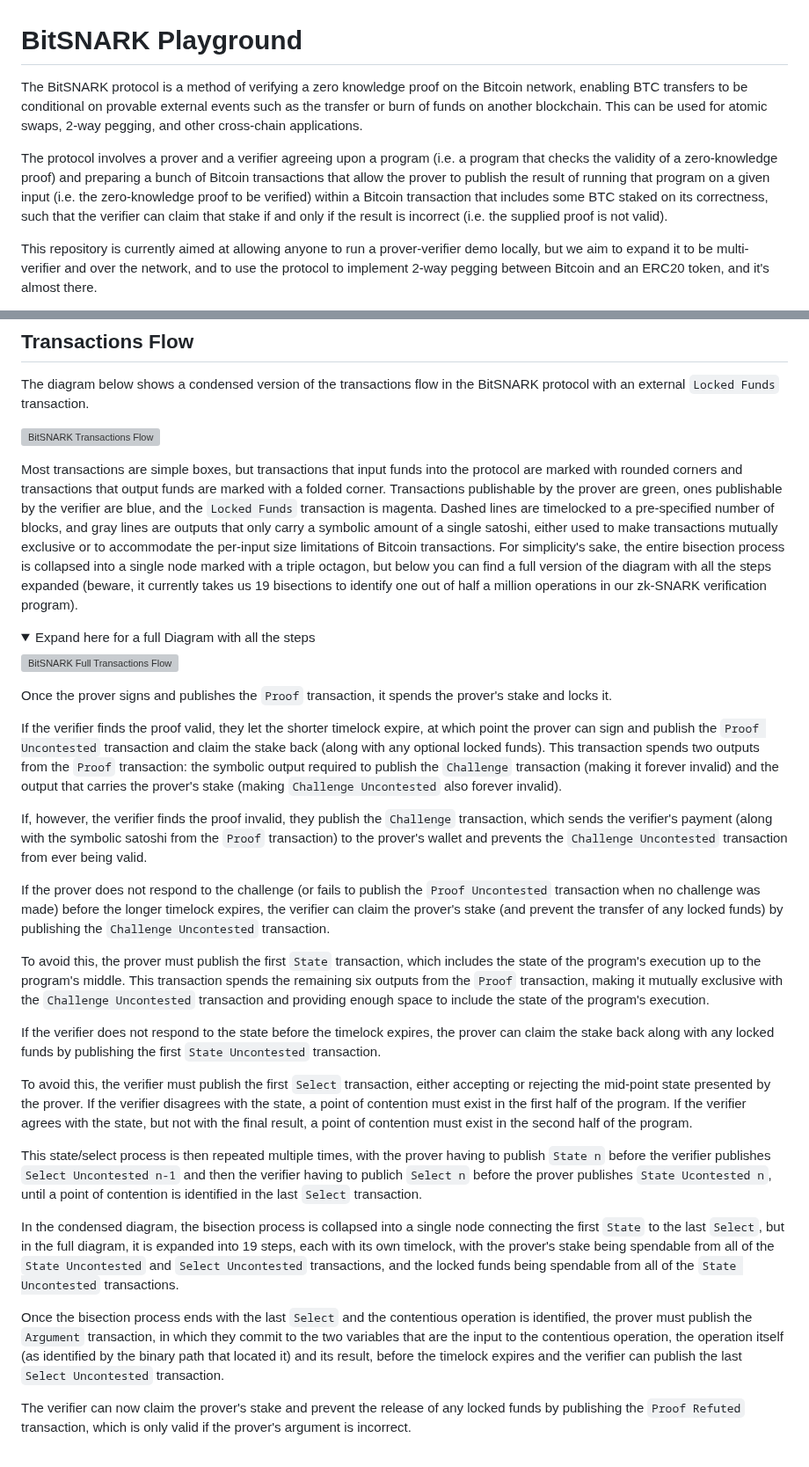
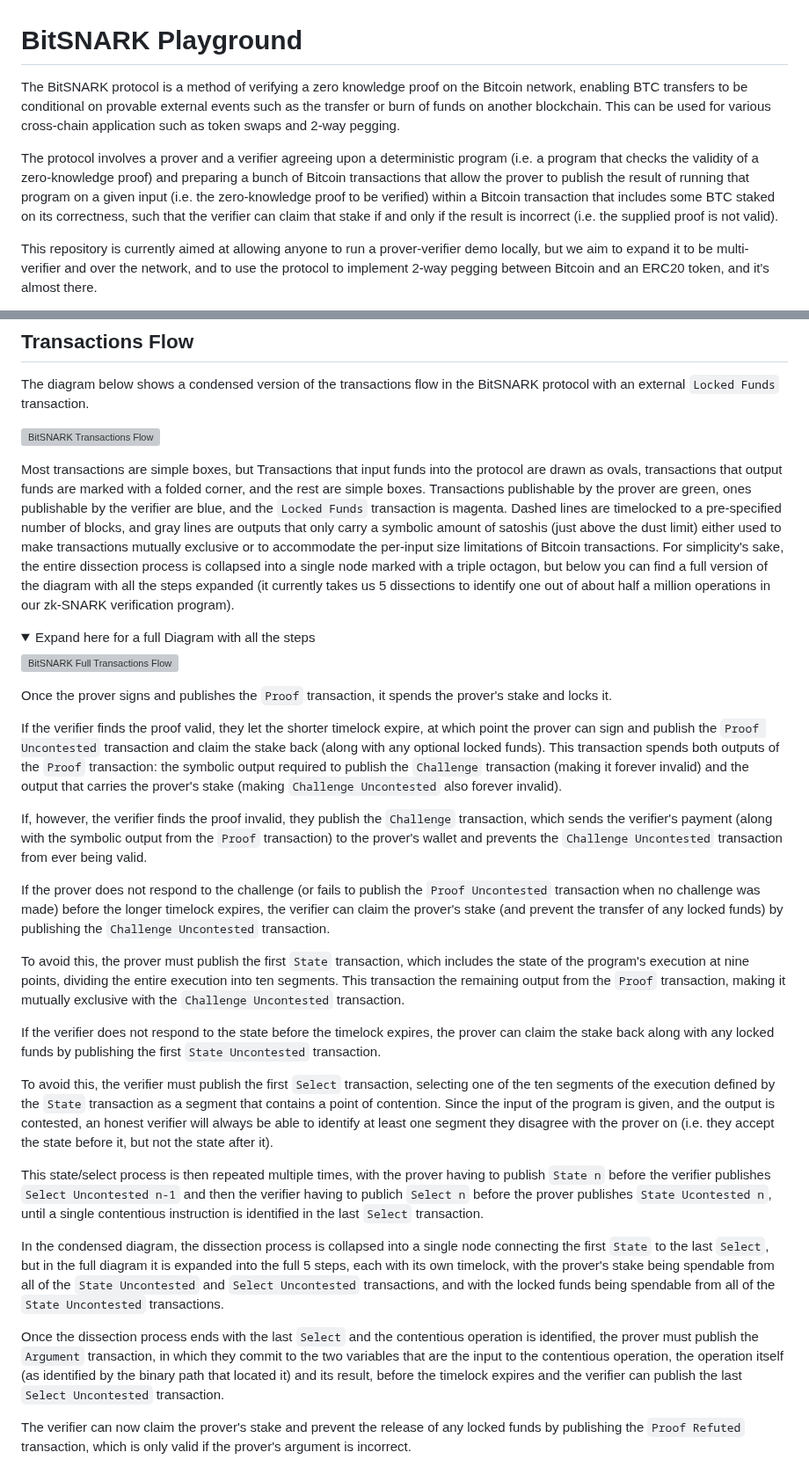
Before and after one commit to bitsnark/bitsnark-lib, a Markdown page: README.md, 2 parts joined by grey strips. Shown at 88% size. Drawn GitHub-style; folded sections open; grey boxes are pictures that could not be loaded.

Commit message:
s/bisection/dissection

```diff
--- a/README.md
+++ b/README.md
@@ -1,8 +1,8 @@
 # BitSNARK Playground
 
-The BitSNARK protocol is a method of verifying a zero knowledge proof on the Bitcoin network, enabling BTC transfers to be conditional on provable external events such as the transfer or burn of funds on another blockchain. This can be used for atomic swaps, 2-way pegging, and other cross-chain applications.
+The BitSNARK protocol is a method of verifying a zero knowledge proof on the Bitcoin network, enabling BTC transfers to be conditional on provable external events such as the transfer or burn of funds on another blockchain. This can be used for various cross-chain application such as token swaps and 2-way pegging.
 
-The protocol involves a prover and a verifier agreeing upon a program (i.e. a program that checks the validity of a zero-knowledge proof) and preparing a bunch of Bitcoin transactions that allow the prover to publish the result of running that program on a given input (i.e. the zero-knowledge proof to be verified) within a Bitcoin transaction that includes some BTC staked on its correctness, such that the verifier can claim that stake if and only if the result is incorrect (i.e. the supplied proof is not valid).
+The protocol involves a prover and a verifier agreeing upon a deterministic program (i.e. a program that checks the validity of a zero-knowledge proof) and preparing a bunch of Bitcoin transactions that allow the prover to publish the result of running that program on a given input (i.e. the zero-knowledge proof to be verified) within a Bitcoin transaction that includes some BTC staked on its correctness, such that the verifier can claim that stake if and only if the result is incorrect (i.e. the supplied proof is not valid).
 
 This repository is currently aimed at allowing anyone to run a prover-verifier demo locally, but we aim to expand it to be multi-verifier and over the network, and to use the protocol to implement 2-way pegging between Bitcoin and an ERC20 token, and it's almost there.
 
@@ -44,7 +44,8 @@ The diagram below shows a condensed version of the transactions flow in the BitS
 
 ![BitSNARK Transactions Flow](/analysis/transactions.collapsed.svg)
 
-Most transactions are simple boxes, but transactions that input funds into the protocol are marked with rounded corners and transactions that output funds are marked with a folded corner. Transactions publishable by the prover are green, ones publishable by the verifier are blue, and the `Locked Funds` transaction is magenta. Dashed lines are timelocked to a pre-specified number of blocks, and gray lines are outputs that only carry a symbolic amount of a single satoshi, either used to make transactions mutually exclusive or to accommodate the per-input size limitations of Bitcoin transactions. For simplicity's sake, the entire bisection process is collapsed into a single node marked with a triple octagon, but below you can find a full version of the diagram with all the steps expanded (beware, it currently takes us 19 bisections to identify one out of half a million operations in our zk-SNARK verification program).
+Most transactions are simple boxes, but
+Transactions that input funds into the protocol are drawn as ovals, transactions that output funds are marked with a folded corner, and the rest are simple boxes. Transactions publishable by the prover are green, ones publishable by the verifier are blue, and the `Locked Funds` transaction is magenta. Dashed lines are timelocked to a pre-specified number of blocks, and gray lines are outputs that only carry a symbolic amount of satoshis (just above the dust limit) either used to make transactions mutually exclusive or to accommodate the per-input size limitations of Bitcoin transactions. For simplicity's sake, the entire dissection process is collapsed into a single node marked with a triple octagon, but below you can find a full version of the diagram with all the steps expanded (it currently takes us 5 dissections to identify one out of about half a million operations in our zk-SNARK verification program).
 
 <details>
 <summary>Expand here for a full Diagram with all the steps</summary>
@@ -54,23 +55,23 @@ Most transactions are simple boxes, but transactions that input funds into the p
 
 Once the prover signs and publishes the `Proof` transaction, it spends the prover's stake and locks it.
 
-If the verifier finds the proof valid, they let the shorter timelock expire, at which point the prover can sign and publish the `Proof Uncontested` transaction and claim the stake back (along with any optional locked funds). This transaction spends two outputs from the `Proof` transaction: the symbolic output required to publish the `Challenge` transaction (making it forever invalid) and the output that carries the prover's stake (making `Challenge Uncontested` also forever invalid).
+If the verifier finds the proof valid, they let the shorter timelock expire, at which point the prover can sign and publish the `Proof Uncontested` transaction and claim the stake back (along with any optional locked funds). This transaction spends both outputs of the `Proof` transaction: the symbolic output required to publish the `Challenge` transaction (making it forever invalid) and the output that carries the prover's stake (making `Challenge Uncontested` also forever invalid).
 
-If, however, the verifier finds the proof invalid, they publish the `Challenge` transaction, which sends the verifier's payment (along with the symbolic satoshi from the `Proof` transaction) to the prover's wallet and prevents the `Challenge Uncontested` transaction from ever being valid.
+If, however, the verifier finds the proof invalid, they publish the `Challenge` transaction, which sends the verifier's payment (along with the symbolic output from the `Proof` transaction) to the prover's wallet and prevents the `Challenge Uncontested` transaction from ever being valid.
 
 If the prover does not respond to the challenge (or fails to publish the `Proof Uncontested` transaction when no challenge was made) before the longer timelock expires, the verifier can claim the prover's stake (and prevent the transfer of any locked funds) by publishing the `Challenge Uncontested` transaction.
 
-To avoid this, the prover must publish the first `State` transaction, which includes the state of the program's execution up to the program's middle. This transaction spends the remaining six outputs from the `Proof` transaction, making it mutually exclusive with the `Challenge Uncontested` transaction and providing enough space to include the state of the program's execution.
+To avoid this, the prover must publish the first `State` transaction, which includes the state of the program's execution at nine points, dividing the entire execution into ten segments. This transaction the remaining output from the `Proof` transaction, making it mutually exclusive with the `Challenge Uncontested` transaction.
 
 If the verifier does not respond to the state before the timelock expires, the prover can claim the stake back along with any locked funds by publishing the first `State Uncontested` transaction.
 
-To avoid this, the verifier must publish the first `Select` transaction, either accepting or rejecting the mid-point state presented by the prover. If the verifier disagrees with the state, a point of contention must exist in the first half of the program. If the verifier agrees with the state, but not with the final result, a point of contention must exist in the second half of the program.
+To avoid this, the verifier must publish the first `Select` transaction, selecting one of the ten segments of the execution defined by the `State` transaction as a segment that contains a point of contention. Since the input of the program is given, and the output is contested, an honest verifier will always be able to identify at least one segment they disagree with the prover on (i.e. they accept the state before it, but not the state after it).
 
-This state/select process is then repeated multiple times, with the prover having to publish `State n` before the verifier publishes `Select Uncontested n-1` and then the verifier having to publich `Select n` before the prover publishes `State Ucontested n`, until a point of contention is identified in the last `Select` transaction.
+This state/select process is then repeated multiple times, with the prover having to publish `State n` before the verifier publishes `Select Uncontested n-1` and then the verifier having to publich `Select n` before the prover publishes `State Ucontested n`, until a single contentious instruction is identified in the last `Select` transaction.
 
-In the condensed diagram, the bisection process is collapsed into a single node connecting the first `State` to the last `Select`, but in the full diagram, it is expanded into 19 steps, each with its own timelock, with the prover's stake being spendable from all of the `State Uncontested` and `Select Uncontested` transactions, and the locked funds being spendable from all of the `State Uncontested` transactions.
+In the condensed diagram, the dissection process is collapsed into a single node connecting the first `State` to the last `Select`, but in the full diagram it is expanded into the full 5 steps, each with its own timelock, with the prover's stake being spendable from all of the `State Uncontested` and `Select Uncontested` transactions, and with the locked funds being spendable from all of the `State Uncontested` transactions.
 
-Once the bisection process ends with the last `Select` and the contentious operation is identified, the prover must publish the `Argument` transaction, in which they commit to the two variables that are the input to the contentious operation, the operation itself (as identified by the binary path that located it) and its result, before the timelock expires and the verifier can publish the last `Select Uncontested` transaction.
+Once the dissection process ends with the last `Select` and the contentious operation is identified, the prover must publish the `Argument` transaction, in which they commit to the two variables that are the input to the contentious operation, the operation itself (as identified by the binary path that located it) and its result, before the timelock expires and the verifier can publish the last `Select Uncontested` transaction.
 
 The verifier can now claim the prover's stake and prevent the release of any locked funds by publishing the `Proof Refuted` transaction, which is only valid if the prover's argument is incorrect.
 
```
Also changed, not shown: other parts of README.md (+2 -2 lines).
